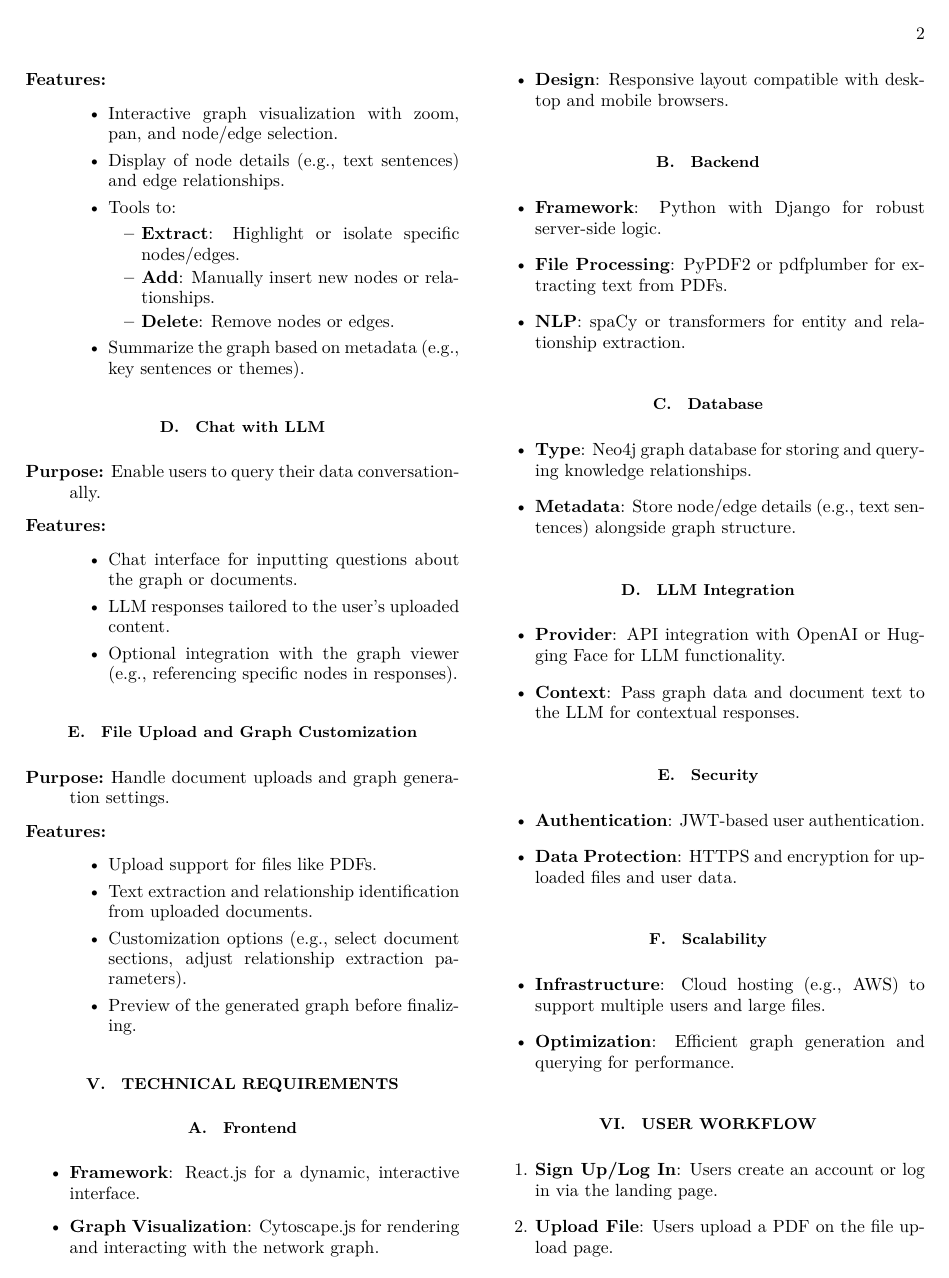
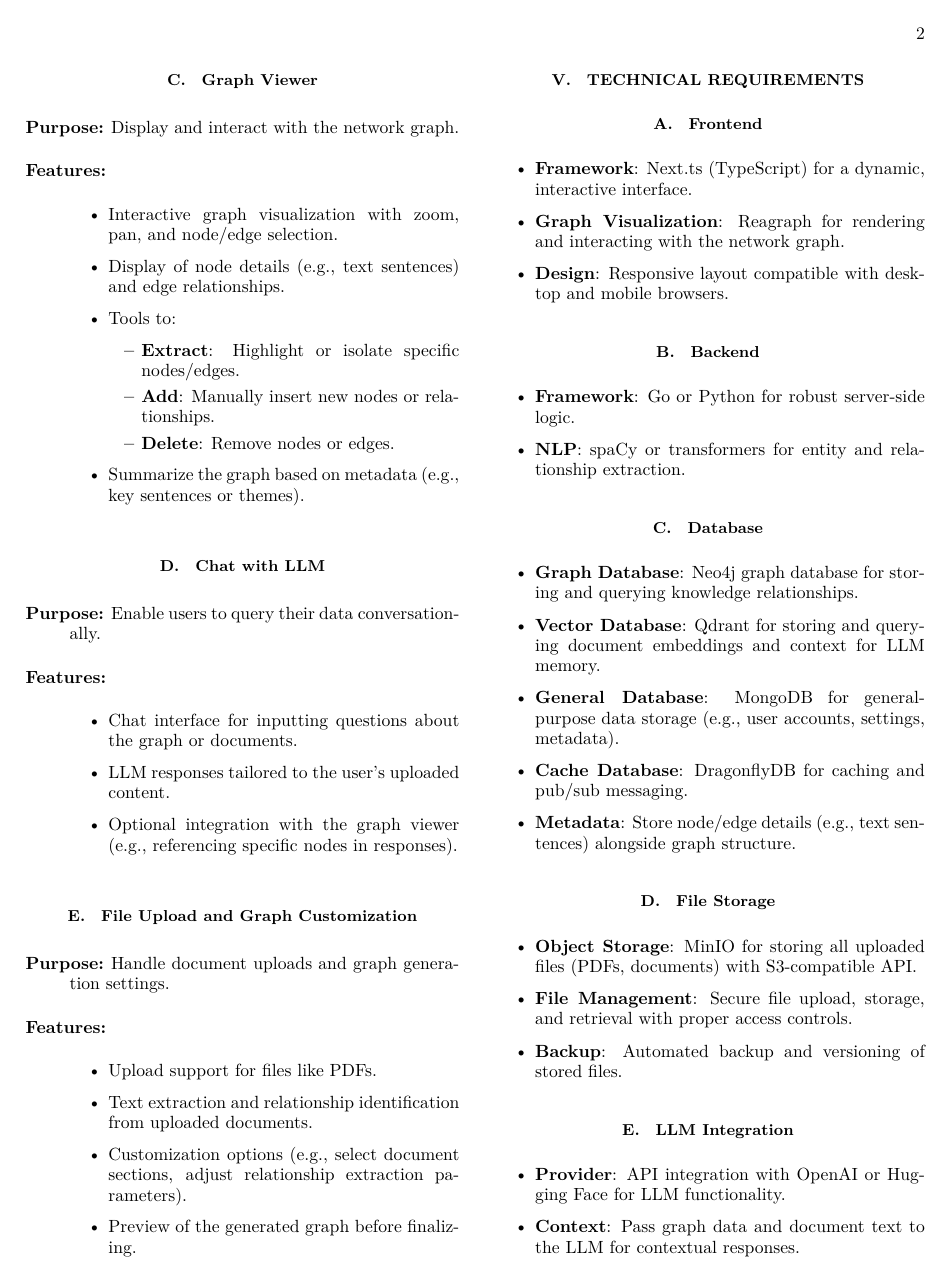
Before and after one commit to yothgewalt/relational-knowledge-engineering-platform-prd, a LaTeX paper (main.tex): page 2 of 3. Compiled offline with XeLaTeX.

Commit message:
refactor: update main.tex with new framework and database details

```diff
--- a/main.tex
+++ b/main.tex
@@ -151,22 +142,31 @@ The platform aims to:
 
 \subsection{\label{sec:frontend}Frontend}
 \begin{itemize}
-\item \textbf{Framework}: React.js for a dynamic, interactive interface.
-\item \textbf{Graph Visualization}: Cytoscape.js for rendering and interacting with the network graph.
+\item \textbf{Framework}: Next.ts (TypeScript) for a dynamic, interactive interface.
+\item \textbf{Graph Visualization}: Reagraph for rendering and interacting with the network graph.
 \item \textbf{Design}: Responsive layout compatible with desktop and mobile browsers.
 \end{itemize}
 
 \subsection{\label{sec:backend}Backend}
 \begin{itemize}
-\item \textbf{Framework}: Python with Django for robust server-side logic.
-\item \textbf{File Processing}: PyPDF2 or pdfplumber for extracting text from PDFs.
+\item \textbf{Framework}: Go or Python for robust server-side logic.
 \item \textbf{NLP}: spaCy or transformers for entity and relationship extraction.
 \end{itemize}
 
 \subsection{\label{sec:database}Database}
 \begin{itemize}
-\item \textbf{Type}: Neo4j graph database for storing and querying knowledge relationships.
+\item \textbf{Graph Database}: Neo4j graph database for storing and querying knowledge relationships.
+\item \textbf{Vector Database}: Qdrant for storing and querying document embeddings and context for LLM memory.
+\item \textbf{General Database}: MongoDB for general-purpose data storage (e.g., user accounts, settings, metadata).
+\item \textbf{Cache Database}: DragonflyDB for caching and pub/sub messaging.
 \item \textbf{Metadata}: Store node/edge details (e.g., text sentences) alongside graph structure.
+\end{itemize}
+
+\subsection{\label{sec:file_storage}File Storage}
+\begin{itemize}
+\item \textbf{Object Storage}: MinIO for storing all uploaded files (PDFs, documents) with S3-compatible API.
+\item \textbf{File Management}: Secure file upload, storage, and retrieval with proper access controls.
+\item \textbf{Backup}: Automated backup and versioning of stored files.
 \end{itemize}
 
 \subsection{\label{sec:llm_integration}LLM Integration}
@@ -183,7 +183,7 @@ The platform aims to:
 
 \subsection{\label{sec:scalability}Scalability}
 \begin{itemize}
-\item \textbf{Infrastructure}: Cloud hosting (e.g., AWS) to support multiple users and large files.
+\item \textbf{Infrastructure}: Cloud hosting (e.g., XVER) to support multiple users and large files.
 \item \textbf{Optimization}: Efficient graph generation and querying for performance.
 \end{itemize}
 
```
Also changed, not shown: main.pdf, main.tex (21 more changed lines).
